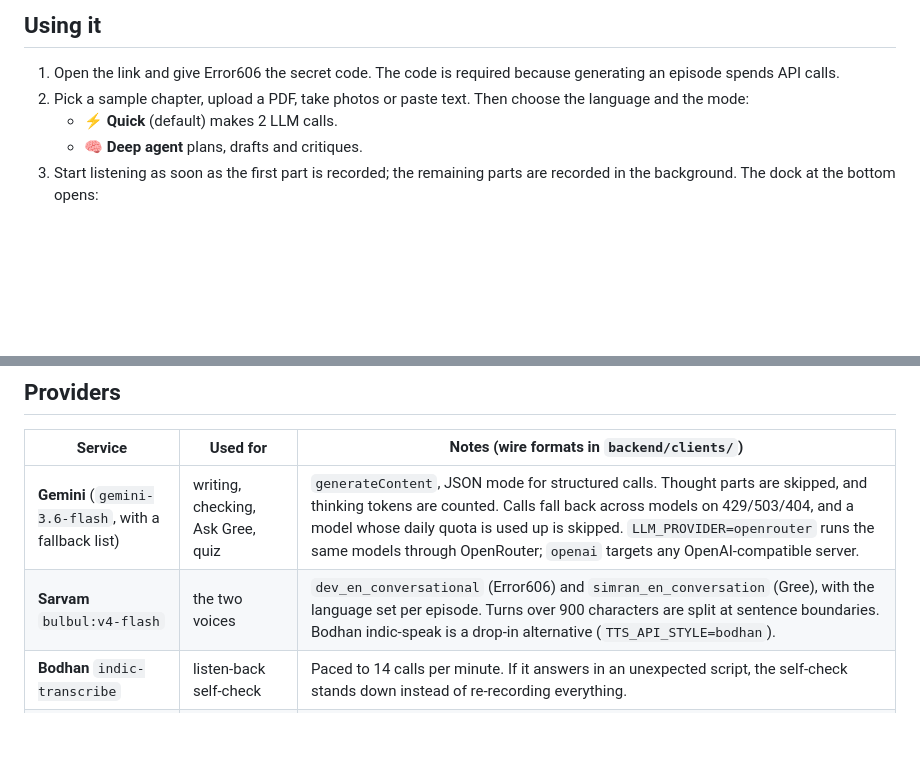
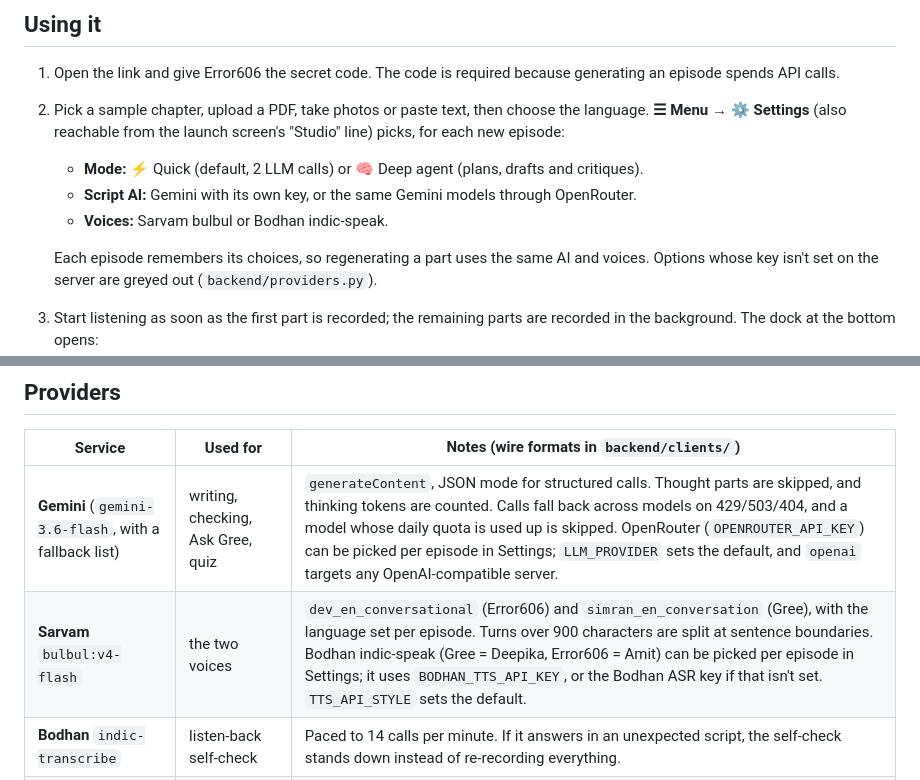
Before and after one commit to Gree606/podcast-studio, a Markdown page: README.md, 2 parts joined by grey strips. Drawn GitHub-style; blank space fills up the shorter version.

Commit message:
README: Settings panel for mode, script AI and voices

```diff
--- a/README.md
+++ b/README.md
@@ -14,9 +14,12 @@ Turn an NCERT chapter into a two-host podcast. **Gree**, an astronaut from India
 ## Using it
 
 1. Open the link and give Error606 the secret code. The code is required because generating an episode spends API calls.
-2. Pick a sample chapter, upload a PDF, take photos or paste text. Then choose the language and the mode:
-   - **⚡ Quick** (default) makes 2 LLM calls.
-   - **🧠 Deep agent** plans, drafts and critiques.
+2. Pick a sample chapter, upload a PDF, take photos or paste text, then choose the language. **☰ Menu → ⚙️ Settings** (also reachable from the launch screen's "Studio" line) picks, for each new episode:
+   - **Mode:** ⚡ Quick (default, 2 LLM calls) or 🧠 Deep agent (plans, drafts and critiques).
+   - **Script AI:** Gemini with its own key, or the same Gemini models through OpenRouter.
+   - **Voices:** Sarvam bulbul or Bodhan indic-speak.
+
+   Each episode remembers its choices, so regenerating a part uses the same AI and voices. Options whose key isn't set on the server are greyed out (`backend/providers.py`).
 3. Start listening as soon as the first part is recorded; the remaining parts are recorded in the background. The dock at the bottom opens:
    - **Script:** the transcript, highlighted line by line as it plays. Click a line to jump to it.
    - **Ask Gree:** type a doubt in any language. Gree answers in 2–5 spoken sentences using only the chapter, and cites the section and page. If the chapter doesn't cover the question, she says so; off-topic questions are steered back to the chapter. Tap 🔊 to hear the answer. (`backend/ask.py`)
@@ -95,8 +98,8 @@ tests/             pytest suite
 
 | Service | Used for | Notes (wire formats in `backend/clients/`) |
 |---|---|---|
-| **Gemini** (`gemini-3.6-flash`, with a fallback list) | writing, checking, Ask Gree, quiz | `generateContent`, JSON mode for structured calls. Thought parts are skipped, and thinking tokens are counted. Calls fall back across models on 429/503/404, and a model whose daily quota is used up is skipped. `LLM_PROVIDER=openrouter` runs the same models through OpenRouter; `openai` targets any OpenAI-compatible server. |
-| **Sarvam** `bulbul:v4-flash` | the two voices | `dev_en_conversational` (Error606) and `simran_en_conversation` (Gree), with the language set per episode. Turns over 900 characters are split at sentence boundaries. Bodhan indic-speak is a drop-in alternative (`TTS_API_STYLE=bodhan`). |
+| **Gemini** (`gemini-3.6-flash`, with a fallback list) | writing, checking, Ask Gree, quiz | `generateContent`, JSON mode for structured calls. Thought parts are skipped, and thinking tokens are counted. Calls fall back across models on 429/503/404, and a model whose daily quota is used up is skipped. OpenRouter (`OPENROUTER_API_KEY`) can be picked per episode in Settings; `LLM_PROVIDER` sets the default, and `openai` targets any OpenAI-compatible server. |
+| **Sarvam** `bulbul:v4-flash` | the two voices | `dev_en_conversational` (Error606) and `simran_en_conversation` (Gree), with the language set per episode. Turns over 900 characters are split at sentence boundaries. Bodhan indic-speak (Gree = Deepika, Error606 = Amit) can be picked per episode in Settings; it uses `BODHAN_TTS_API_KEY`, or the Bodhan ASR key if that isn't set. `TTS_API_STYLE` sets the default. |
 | **Bodhan** `indic-transcribe` | listen-back self-check | Paced to 14 calls per minute. If it answers in an unexpected script, the self-check stands down instead of re-recording everything. |
 | **Bodhan** Indic-OCR | scanned pages and photos | One page per request. Photos are straightened, downscaled and re-encoded first. |
 
```
